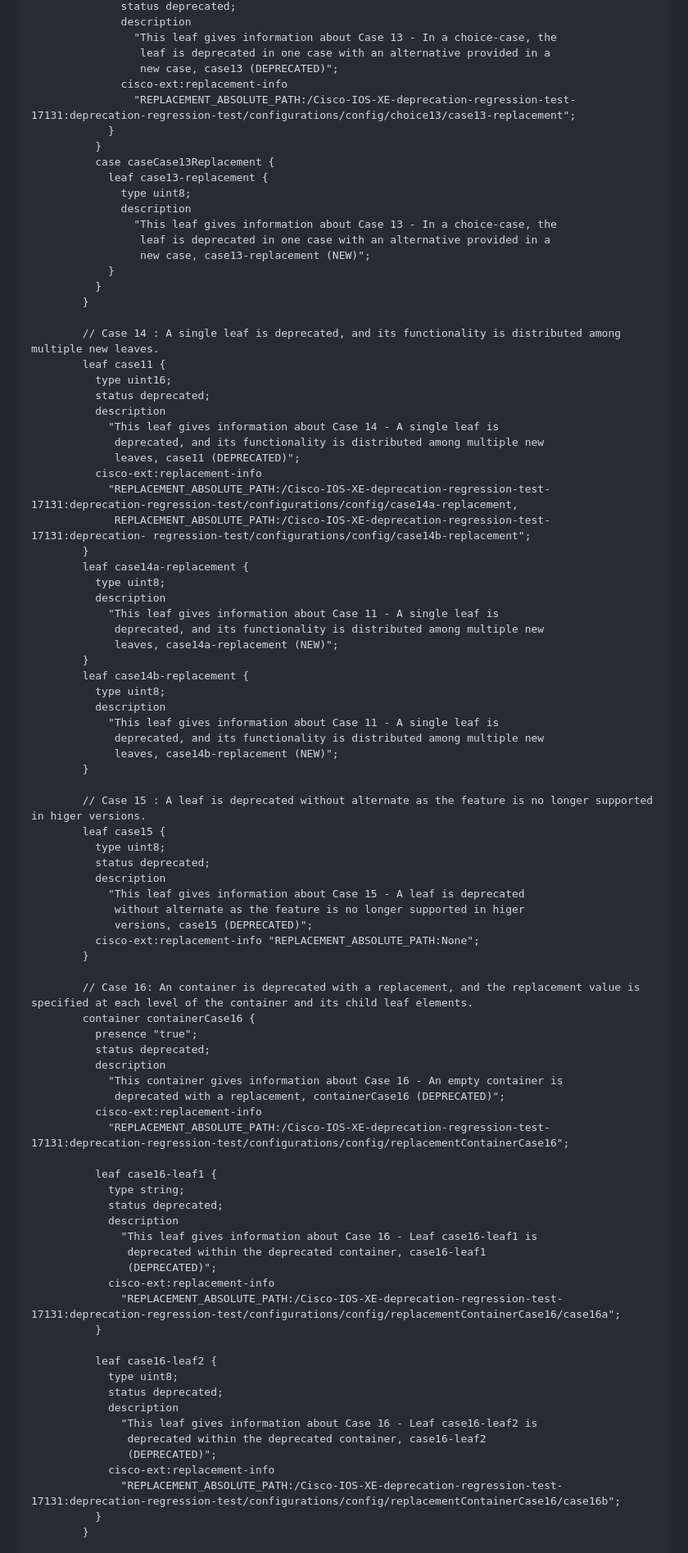
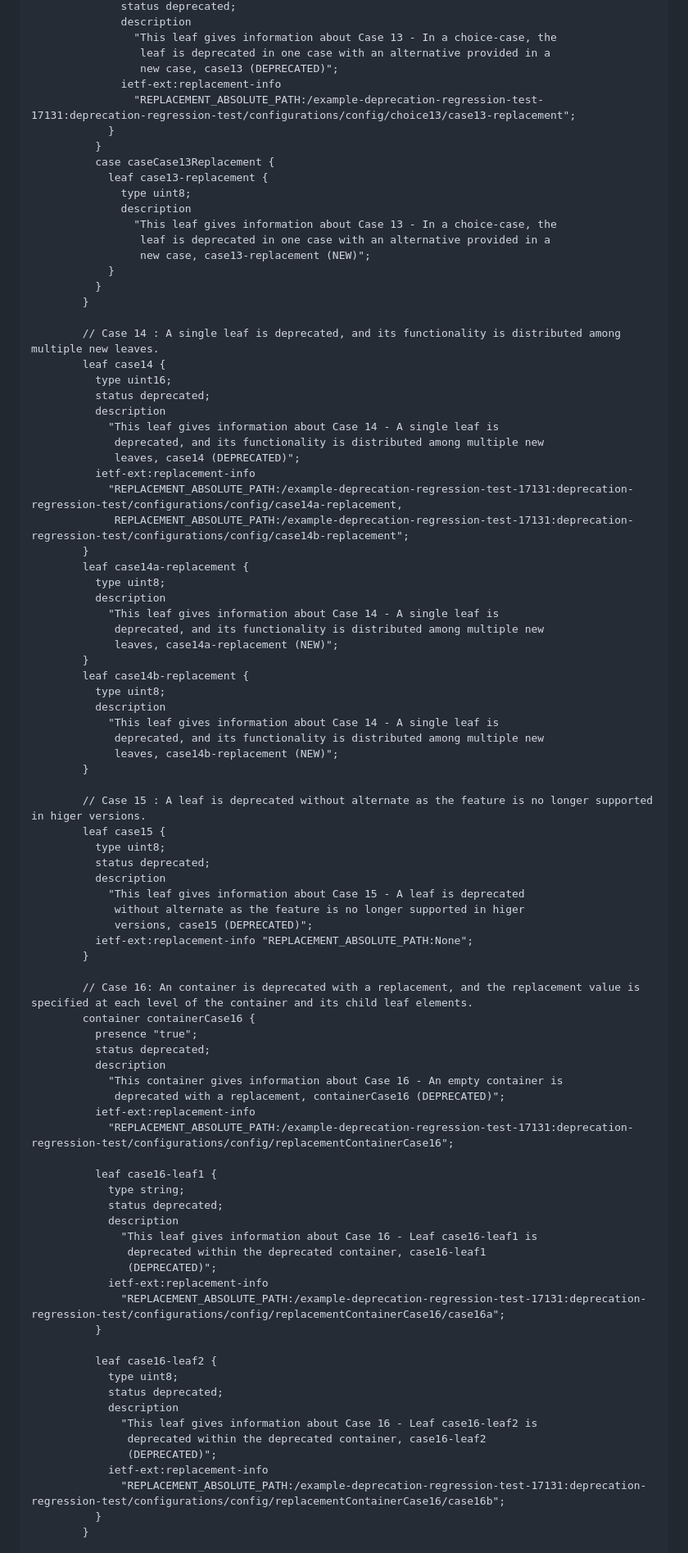
Before and after one commit to rajesh-rtv/yang-replacement, a Markdown page: draft-rtv-netmod-yang-subtree-replacement.md, the part around the change printed below. Shown: that part at 82% size. Rendered like a GitHub page.

```diff
--- a/draft-rtv-netmod-yang-subtree-replacement.md
+++ b/draft-rtv-netmod-yang-subtree-replacement.md
@@ -509,8 +512,8 @@ module Cisco-IOS-XE-deprecation-regression-test-17131 {
                 "This leaf gives information about Case 13 - In a choice-case, the
                  leaf is deprecated in one case with an alternative provided in a
                  new case, case13 (DEPRECATED)";
-              cisco-ext:replacement-info
-                "REPLACEMENT_ABSOLUTE_PATH:/Cisco-IOS-XE-deprecation-regression-test-17131:deprecation-regression-test/configurations/config/choice13/case13-replacement";
+              ietf-ext:replacement-info
+                "REPLACEMENT_ABSOLUTE_PATH:/example-deprecation-regression-test-17131:deprecation-regression-test/configurations/config/choice13/case13-replacement";
             }
           }
           case caseCase13Replacement {
@@ -525,28 +528,28 @@ module Cisco-IOS-XE-deprecation-regression-test-17131 {
         }
 
         // Case 14 : A single leaf is deprecated, and its functionality is distributed among multiple new leaves.
-        leaf case11 {
+        leaf case14 {
           type uint16;
           status deprecated;
           description
             "This leaf gives information about Case 14 - A single leaf is
              deprecated, and its functionality is distributed among multiple new
-             leaves, case11 (DEPRECATED)";
-          cisco-ext:replacement-info
-            "REPLACEMENT_ABSOLUTE_PATH:/Cisco-IOS-XE-deprecation-regression-test-17131:deprecation-regression-test/configurations/config/case14a-replacement,
-             REPLACEMENT_ABSOLUTE_PATH:/Cisco-IOS-XE-deprecation-regression-test-17131:deprecation- regression-test/configurations/config/case14b-replacement";
+             leaves, case14 (DEPRECATED)";
+          ietf-ext:replacement-info
+            "REPLACEMENT_ABSOLUTE_PATH:/example-deprecation-regression-test-17131:deprecation-regression-test/configurations/config/case14a-replacement,
+             REPLACEMENT_ABSOLUTE_PATH:/example-deprecation-regression-test-17131:deprecation-regression-test/configurations/config/case14b-replacement";
         }
         leaf case14a-replacement {
           type uint8;
           description
-            "This leaf gives information about Case 11 - A single leaf is
+            "This leaf gives information about Case 14 - A single leaf is
              deprecated, and its functionality is distributed among multiple new
              leaves, case14a-replacement (NEW)";
         }
         leaf case14b-replacement {
           type uint8;
           description
-            "This leaf gives information about Case 11 - A single leaf is
+            "This leaf gives information about Case 14 - A single leaf is
              deprecated, and its functionality is distributed among multiple new
              leaves, case14b-replacement (NEW)";
         }
@@ -559,7 +562,7 @@ module Cisco-IOS-XE-deprecation-regression-test-17131 {
             "This leaf gives information about Case 15 - A leaf is deprecated
              without alternate as the feature is no longer supported in higer
              versions, case15 (DEPRECATED)";
-          cisco-ext:replacement-info "REPLACEMENT_ABSOLUTE_PATH:None";
+          ietf-ext:replacement-info "REPLACEMENT_ABSOLUTE_PATH:None";
         }
 
         // Case 16: An container is deprecated with a replacement, and the replacement value is specified at each level of the container and its child leaf elements.
@@ -569,8 +572,8 @@ module Cisco-IOS-XE-deprecation-regression-test-17131 {
           description
             "This container gives information about Case 16 - An empty container is
              deprecated with a replacement, containerCase16 (DEPRECATED)";
-          cisco-ext:replacement-info
-            "REPLACEMENT_ABSOLUTE_PATH:/Cisco-IOS-XE-deprecation-regression-test-17131:deprecation-regression-test/configurations/config/replacementContainerCase16";
+          ietf-ext:replacement-info
+            "REPLACEMENT_ABSOLUTE_PATH:/example-deprecation-regression-test-17131:deprecation-regression-test/configurations/config/replacementContainerCase16";
 
           leaf case16-leaf1 {
             type string;
@@ -579,8 +582,8 @@ module Cisco-IOS-XE-deprecation-regression-test-17131 {
               "This leaf gives information about Case 16 - Leaf case16-leaf1 is
                deprecated within the deprecated container, case16-leaf1
                (DEPRECATED)";
-            cisco-ext:replacement-info
-              "REPLACEMENT_ABSOLUTE_PATH:/Cisco-IOS-XE-deprecation-regression-test-17131:deprecation-regression-test/configurations/config/replacementContainerCase16/case16a";
+            ietf-ext:replacement-info
+              "REPLACEMENT_ABSOLUTE_PATH:/example-deprecation-regression-test-17131:deprecation-regression-test/configurations/config/replacementContainerCase16/case16a";
           }
 
           leaf case16-leaf2 {
@@ -590,8 +593,8 @@ module Cisco-IOS-XE-deprecation-regression-test-17131 {
               "This leaf gives information about Case 16 - Leaf case16-leaf2 is
                deprecated within the deprecated container, case16-leaf2
                (DEPRECATED)";
-            cisco-ext:replacement-info
-              "REPLACEMENT_ABSOLUTE_PATH:/Cisco-IOS-XE-deprecation-regression-test-17131:deprecation-regression-test/configurations/config/replacementContainerCase16/case16b";
+            ietf-ext:replacement-info
+              "REPLACEMENT_ABSOLUTE_PATH:/example-deprecation-regression-test-17131:deprecation-regression-test/configurations/config/replacementContainerCase16/case16b";
           }
         }
 
```
Also changed, not shown: other parts of draft-rtv-netmod-yang-subtree-replacement.md (+124 -110 lines).
